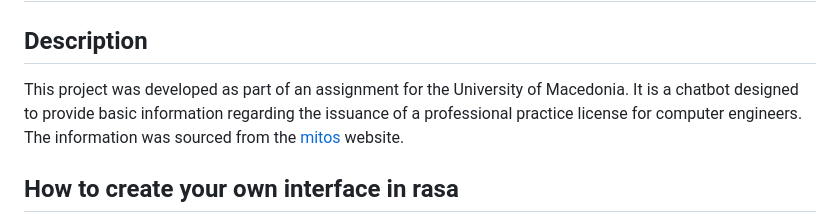
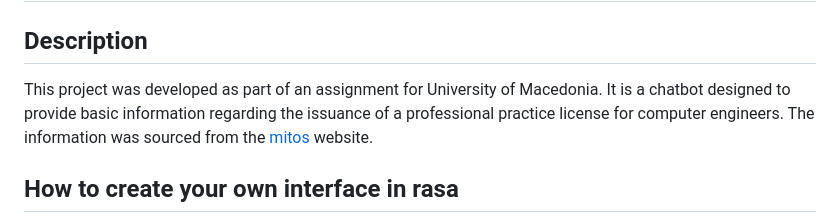
Before and after one commit to christospats/Rasa-Chatbot, a Markdown page: README.md, the part around the change. GitHub-like rendering.

```diff
--- a/README.md
+++ b/README.md
@@ -1,7 +1,7 @@
 # Rasa-Chatbot
 
 ## Description
-This project was developed as part of an assignment for the University of Macedonia. It is a chatbot designed to provide basic information regarding the issuance of a professional practice license for computer engineers. The information was sourced from the [mitos](https://mitos.gov.gr/index.php/ΔΔ:Άδεια_Εξάσκησης_Επαγγέλματος_Διπλωματούχου_Ναυπηγού_Μηχανολόγου_Μηχανικού) website.
+This project was developed as part of an assignment for University of Macedonia. It is a chatbot designed to provide basic information regarding the issuance of a professional practice license for computer engineers. The information was sourced from the [mitos](https://mitos.gov.gr/index.php/ΔΔ:Άδεια_Εξάσκησης_Επαγγέλματος_Διπλωματούχου_Ναυπηγού_Μηχανολόγου_Μηχανικού) website.
 
 ## How to create your own interface in rasa
 
```
